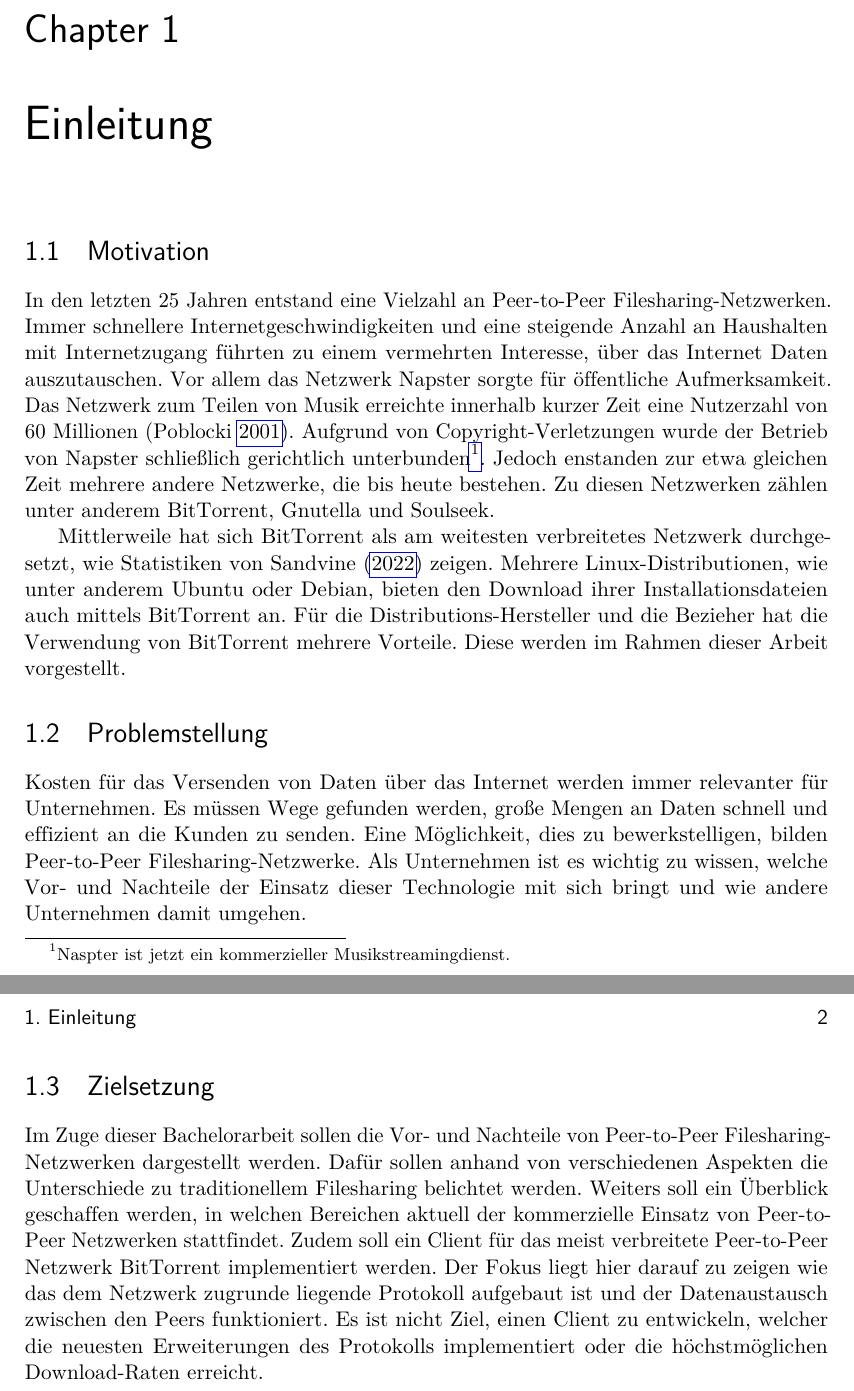
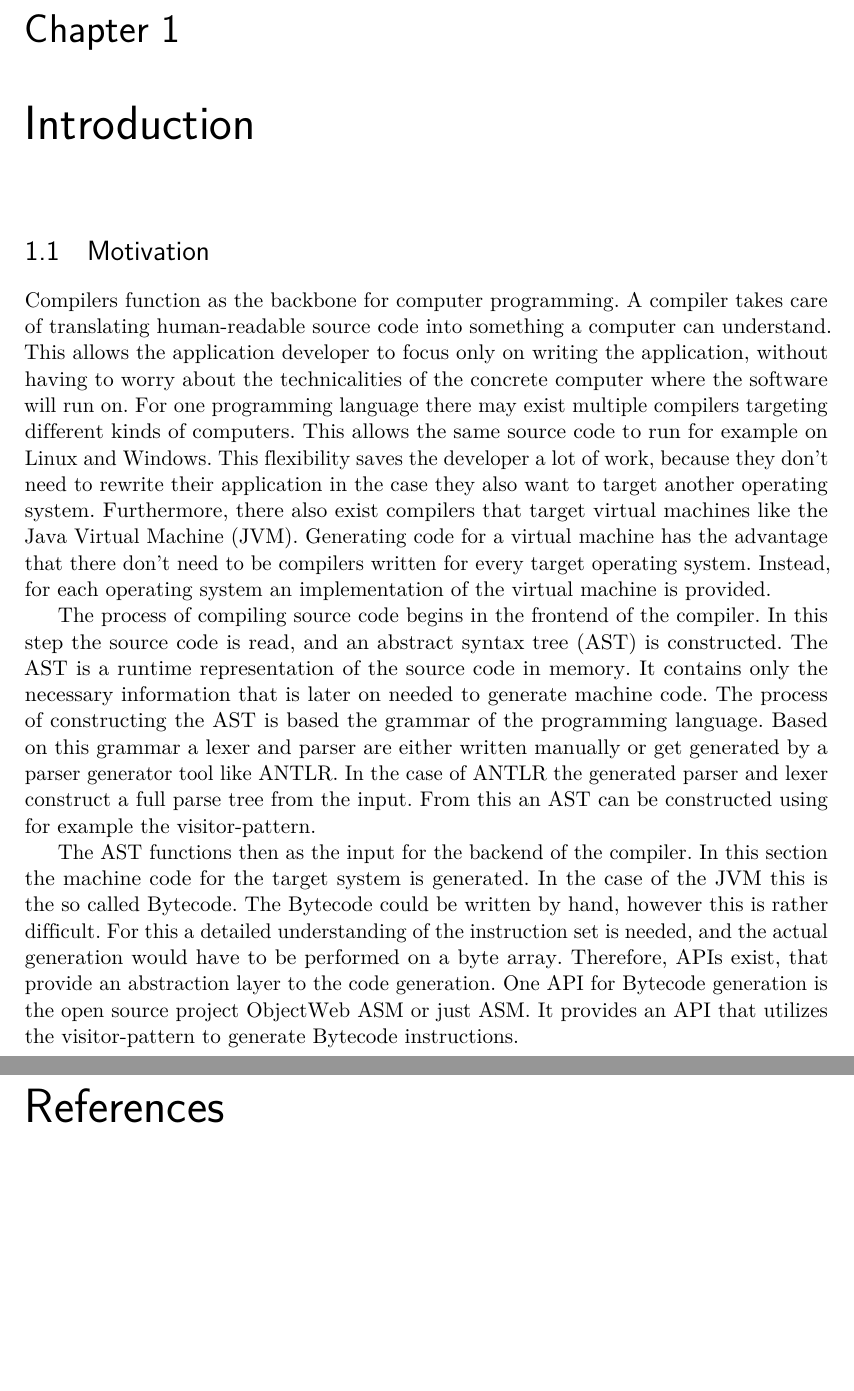
Before and after one commit to andi4971/masterarbeit, a LaTeX thesis (main.tex, which reads chapters/introduction.tex): two parts of pages 6 and 7 of 8 before the commit and two parts of pages 6 and 7 of 7 after it, joined at a grey line, cut so that both start at the same text, the shorter picture padded with empty space. Compiled offline with pdfLaTeX.

Commit message:
introduction motivation

```diff
--- /dev/null
+++ b/chapters/introduction.tex
@@ -0,0 +1,10 @@
+\chapter{Introduction}
+\label{cha:introduction}
+
+\section{Motivation}
+
+Compilers function as the backbone for computer programming. A compiler takes care of translating human-readable source code into something a computer can understand. This allows the application developer to focus only on writing the application, without having to worry about the technicalities of the concrete computer where the software will run on. For one programming language there may exist multiple compilers targeting different kinds of computers. This allows the same source code to run for example on Linux and Windows. This flexibility saves the developer a lot of work, because they don't need to rewrite their application in the case they also want to target another operating system. Furthermore, there also exist compilers that target virtual machines like the Java Virtual Machine (JVM). Generating code for a virtual machine has the advantage that there don't need to be compilers written for every target operating system. Instead, for each operating system an implementation of the virtual machine is provided.
+
+The process of compiling source code begins in the frontend of the compiler. In this step the source code is read, and an abstract syntax tree (AST) is constructed. The AST is a runtime representation of the source code in memory. It contains only the necessary information that is later on needed to generate machine code. The process of constructing the AST is based the grammar of the programming language. Based on this grammar a lexer and parser are either written manually or get generated by a parser generator tool like ANTLR. In the case of ANTLR the generated parser and lexer construct a full parse tree from the input. From this an AST can be constructed using for example the visitor-pattern.
+
+The AST functions then as the input for the backend of the compiler. In this section the machine code for the target system is generated. In the case of the JVM this is the so called Bytecode. The Bytecode could be written by hand, however this is rather difficult. For this a detailed understanding of the instruction set is needed, and the actual generation would have to be performed on a byte array. Therefore, APIs exist, that provide an abstraction layer to the code generation. One API for Bytecode generation is the open source project ObjectWeb ASM or just ASM. It provides an API that utilizes the visitor-pattern to generate Bytecode instructions.
--- a/main.tex
+++ b/main.tex
@@ -59,7 +59,7 @@
 \mainmatter                             % Hauptteil (ab hier arab. Seitenzahlen)
 %%%-----------------------------------------------------------------------------
 
-\include{chapters/einleitung}
+\include{chapters/introduction}
 %\include{chapters/grundlagen}
 %\include{chapters/vergleich}
 %\include{chapters/kommerziell}
```
Also changed, not shown: chapters_old/bittorrent.tex (renamed from chapters/bittorrent.tex), chapters_old/einleitung.tex (renamed from chapters/einleitung.tex), chapters_old/evaluierung.tex (renamed from chapters/evaluierung.tex), chapters_old/grundlagen.tex (renamed from chapters/grundlagen.tex), chapters_old/implementierung.tex (renamed from chapters/implementierung.tex), chapters_old/kommerziell.tex (renamed from chapters/kommerziell.tex), chapters_old/lösungsdesign.tex (renamed from chapters/lösungsdesign.tex), chapters_old/vergleich.tex (renamed from chapters/vergleich.tex), chapters_old/zusammenfassung.tex (renamed from chapters/zusammenfassung.tex), main.pdf.
